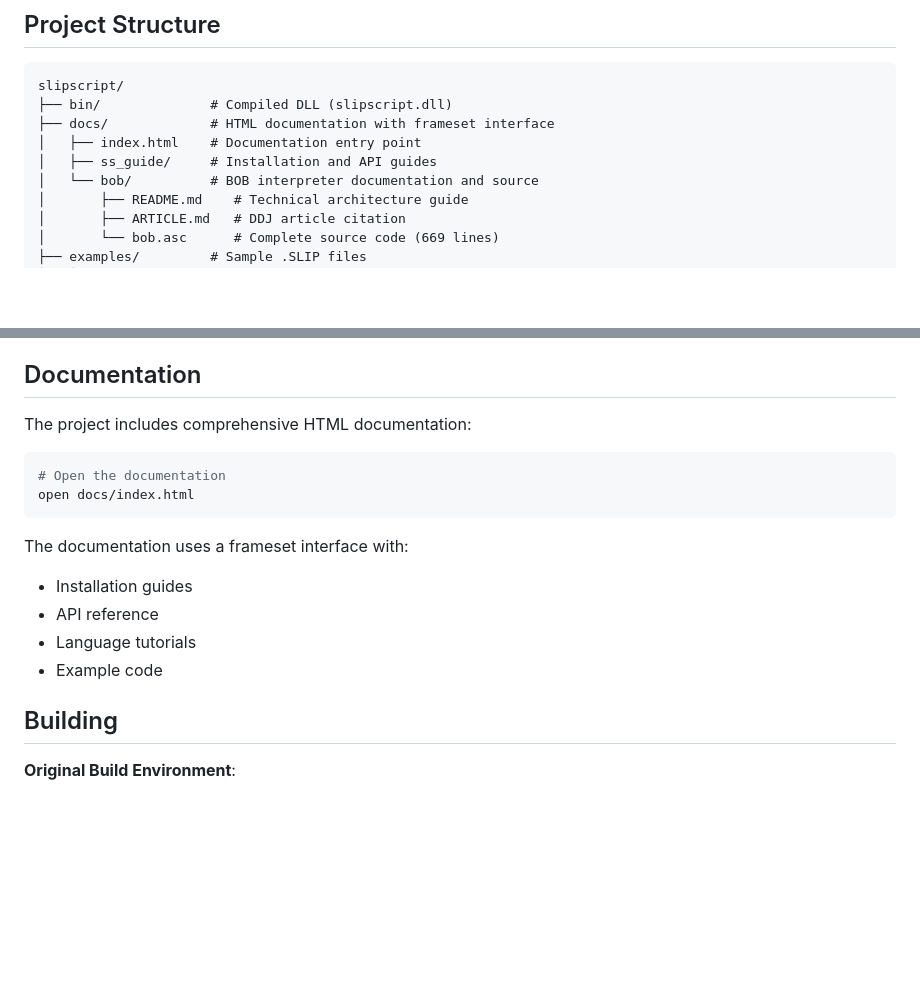
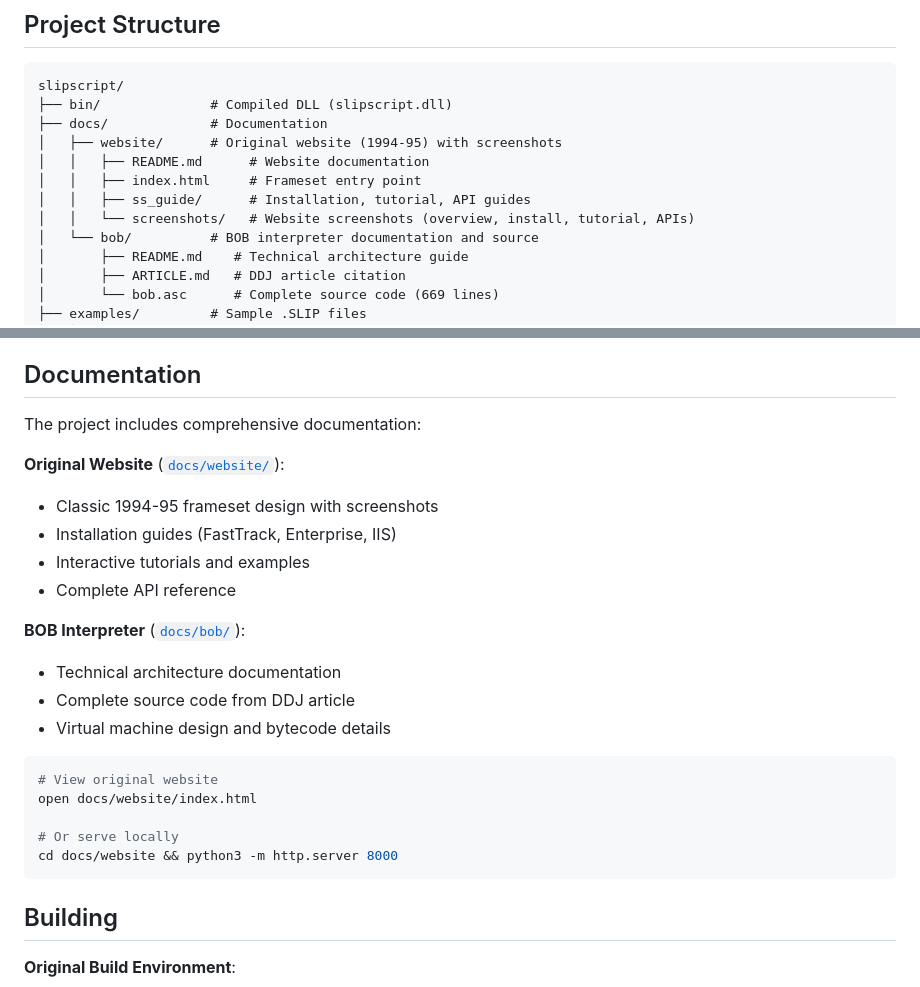
Before and after one commit to davideweaver/slipscript, a Markdown page: README.md, 2 parts joined by grey strips. Drawn GitHub-style; blank space fills up the shorter version.

Commit message:
Update README.md to enhance documentation structure and add original website details

````diff
--- a/README.md
+++ b/README.md
@@ -44,9 +44,12 @@ Scripts are embedded between `<@ ... @>` tags and have access to HTTP server var
 ```
 slipscript/
 ├── bin/              # Compiled DLL (slipscript.dll)
-├── docs/             # HTML documentation with frameset interface
-│   ├── index.html    # Documentation entry point
-│   ├── ss_guide/     # Installation and API guides
+├── docs/             # Documentation
+│   ├── website/      # Original website (1994-95) with screenshots
+│   │   ├── README.md      # Website documentation
+│   │   ├── index.html     # Frameset entry point
+│   │   ├── ss_guide/      # Installation, tutorial, API guides
+│   │   └── screenshots/   # Website screenshots (overview, install, tutorial, APIs)
 │   └── bob/          # BOB interpreter documentation and source
 │       ├── README.md    # Technical architecture guide
 │       ├── ARTICLE.md   # DDJ article citation
@@ -76,18 +79,26 @@ slipscript/
 
 ## Documentation
 
-The project includes comprehensive HTML documentation:
+The project includes comprehensive documentation:
+
+**Original Website** ([`docs/website/`](docs/website/)):
+- Classic 1994-95 frameset design with screenshots
+- Installation guides (FastTrack, Enterprise, IIS)
+- Interactive tutorials and examples
+- Complete API reference
+
+**BOB Interpreter** ([`docs/bob/`](docs/bob/)):
+- Technical architecture documentation
+- Complete source code from DDJ article
+- Virtual machine design and bytecode details
 
 ```bash
-# Open the documentation
-open docs/index.html
+# View original website
+open docs/website/index.html
+
+# Or serve locally
+cd docs/website && python3 -m http.server 8000
 ```
-
-The documentation uses a frameset interface with:
-- Installation guides
-- API reference
-- Language tutorials
-- Example code
 
 ## Building
 
````
